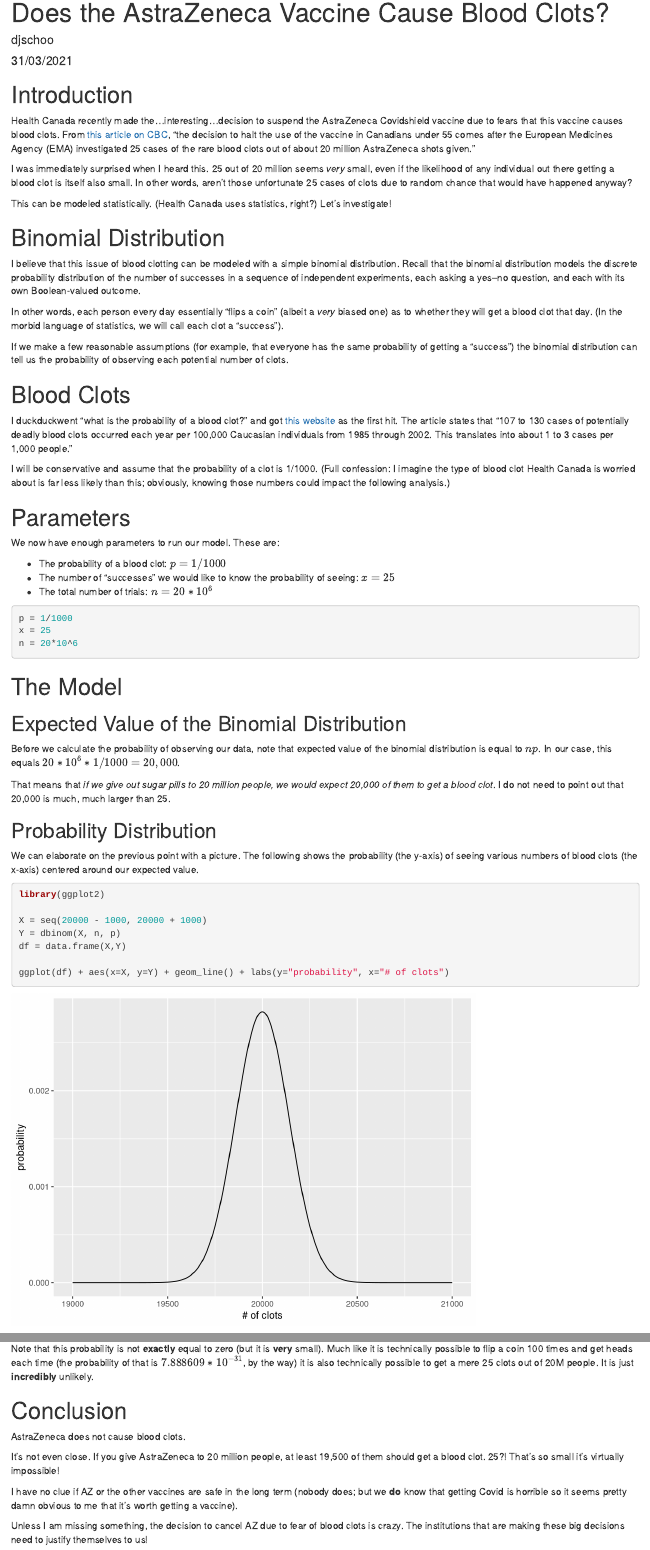
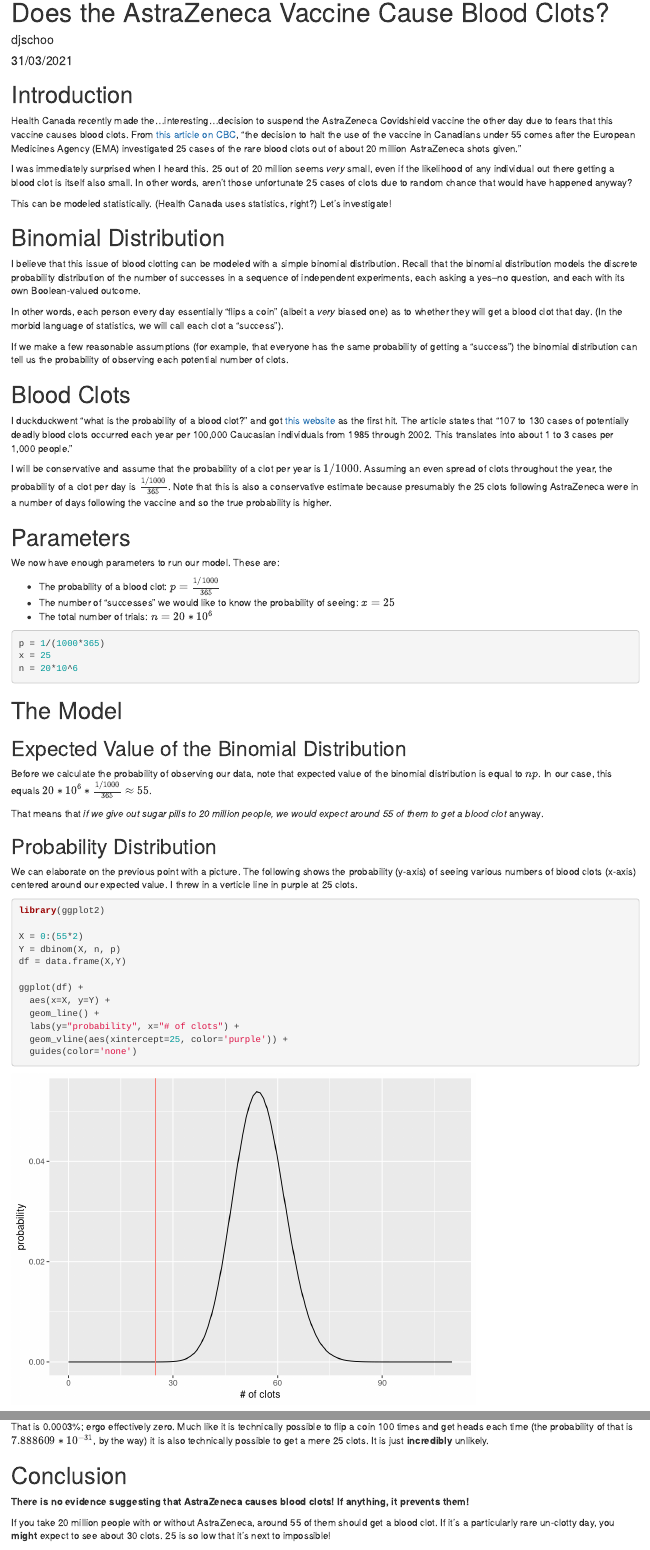
Before and after one commit to djschoo/AstraZeneca, an R Markdown document (AstraZeneca.Rmd): the page in a window 1100 px wide, from its top, and a second part further down, joined at a grey line. Rendered offline with R 4.5, knitr and Pandoc, with nearby package versions; drawn as R Markdown's standard HTML page in place of the format the file asks for.

Commit message:
Add files via upload

````diff
--- a/AstraZeneca.Rmd
+++ b/AstraZeneca.Rmd
@@ -11,7 +11,7 @@
 
 # Introduction
 
-Health Canada recently made the...interesting...decision to suspend the AstraZeneca Covidshield vaccine due to fears that this vaccine causes blood clots. From [this article on CBC](https://www.cbc.ca/news/health/canada-suspends-astrazeneca-vaccine-covid-19-1.5968657), "the decision to halt the use of the vaccine in Canadians under 55 comes after the European Medicines Agency (EMA) investigated 25 cases of the rare blood clots out of about 20 million AstraZeneca shots given."
+Health Canada recently made the...interesting...decision to suspend the AstraZeneca Covidshield vaccine the other day due to fears that this vaccine causes blood clots. From [this article on CBC](https://www.cbc.ca/news/health/canada-suspends-astrazeneca-vaccine-covid-19-1.5968657), "the decision to halt the use of the vaccine in Canadians under 55 comes after the European Medicines Agency (EMA) investigated 25 cases of the rare blood clots out of about 20 million AstraZeneca shots given."
 
 I was immediately surprised when I heard this. 25 out of 20 million seems *very* small, even if the likelihood of any individual out there getting a blood clot is itself also small. In other words, aren't those unfortunate 25 cases of clots due to random chance that would have happened anyway?
 
@@ -29,18 +29,18 @@
 
 I duckduckwent "what is the probability of a blood clot?" and got [this website](https://www.stoptheclot.org/blood-clot-information/blood-clots-in-the-united-states/) as the first hit. The article states that "107 to 130 cases of potentially deadly blood clots occurred each year per 100,000 Caucasian individuals from 1985 through 2002. This translates into about 1 to 3 cases per 1,000 people."
 
-I will be conservative and assume that the probability of a clot is 1/1000. (Full confession: I imagine the type of blood clot Health Canada is worried about is far less likely than this; obviously, knowing those numbers could impact the following analysis.)
+I will be conservative and assume that the probability of a clot per year is $1/1000$. Assuming an even spread of clots throughout the year, the probability of a clot per day is $\frac{1/1000}{365}$. Note that this is also a conservative estimate because presumably the 25 clots following AstraZeneca were in a number of days following the vaccine and so the true probability is higher.
 
 # Parameters
 
 We now have enough parameters to run our model. These are:
 
-- The probability of a blood clot: $p = 1/1000$
+- The probability of a blood clot: $p = \frac{1/1000}{365}$
 - The number of "successes" we would like to know the probability of seeing: $x = 25$
 - The total number of trials: $n = 20*10^6$
 
 ```{r}
-p = 1/1000
+p = 1/(1000*365)
 x = 25
 n = 20*10^6
 ```
@@ -50,21 +50,26 @@
 
 ## Expected Value of the Binomial Distribution
 
-Before we calculate the probability of observing our data, note that expected value of the binomial distribution is equal to $np$. In our case, this equals $20*10^6 * 1/1000 = 20,000$.
+Before we calculate the probability of observing our data, note that expected value of the binomial distribution is equal to $np$. In our case, this equals $20*10^6 * \frac{1/1000}{365} \approx 55$.
 
-That means that *if we give out sugar pills to 20 million people, we would expect 20,000 of them to get a blood clot*. I do not need to point out that 20,000 is much, much larger than 25.
+That means that *if we give out sugar pills to 20 million people, we would expect around 55 of them to get a blood clot* anyway.
 
 ## Probability Distribution
 
-We can elaborate on the previous point with a picture. The following shows the probability (the y-axis) of seeing various numbers of blood clots (the x-axis) centered around our expected value.
+We can elaborate on the previous point with a picture. The following shows the probability (y-axis) of seeing various numbers of blood clots (x-axis) centered around our expected value. I threw in a verticle line in purple at 25 clots.
 
 ```{r, warning=F, message=F}
 library(ggplot2)
 
-X = seq(20000 - 1000, 20000 + 1000)
+X = 0:(55*2)
 Y = dbinom(X, n, p)
 df = data.frame(X,Y)
 
-ggplot(df) + aes(x=X, y=Y) + geom_line() + labs(y="probability", x="# of clots")
+ggplot(df) +
+  aes(x=X, y=Y) +
+  geom_line() +
+  labs(y="probability", x="# of clots") +
+  geom_vline(aes(xintercept=25, color='purple')) +
+  guides(color='none')
 ```
 
@@ -80,14 +85,14 @@
 dbinom(x, n, p)
 ```
 
-Note that this probability is not **exactly** equal to zero (but it is **very** small). Much like it is technically possible to flip a coin 100 times and get heads each time (the probability of that is $7.888609 * 10^{-31}$, by the way) it is also technically possible to get a mere 25 clots out of 20M people. It is just **incredibly** unlikely.
+That is 0.0003%; ergo effectively zero. Much like it is technically possible to flip a coin 100 times and get heads each time (the probability of that is $7.888609 * 10^{-31}$, by the way) it is also technically possible to get a mere 25 clots. It is just **incredibly** unlikely.
 
 # Conclusion
 
-AstraZeneca does not cause blood clots.
+**There is no evidence suggesting that AstraZeneca causes blood clots! If anything, it prevents them!**
 
-It's not even close. If you give AstraZeneca to 20 million people, at least 19,500 of them should get a blood clot. 25?! That's so small it's virtually impossible!
+If you take 20 million people with or without AstraZeneca, around 55 of them should get a blood clot. If it's a particularly rare un-clotty day, you **might** expect to see about 30 clots. 25 is so low that it's next to impossible!
 
-I have no clue if AZ or the other vaccines are safe in the long term (nobody does; but we **do** know that getting Covid is horrible so it seems pretty damn obvious to me that it's worth getting a vaccine).
+I have no clue if AZ or the other vaccines are safe in the long term (nobody does). But so far so good, and one thing we **do** know is that getting Covid is horrible, as is transmitting Sars-Cov-2, so it seems pretty obvious to me that it's worth getting a vaccine.
 
-Unless I am missing something, the decision to cancel AZ due to fear of blood clots is crazy. The institutions that are making these big decisions need to justify themselves to us!
+Unless I am missing something, the decision to cancel AZ due to fear of blood clots is crazy. Stoking hysteria in the public is a bad thing in general and each day that passes is a chance to potentially vaccinate people against a brutal virus.
````
Also changed, not shown: AstraZeneca.html, AstraZeneca.Rmd (6 more changed lines).
